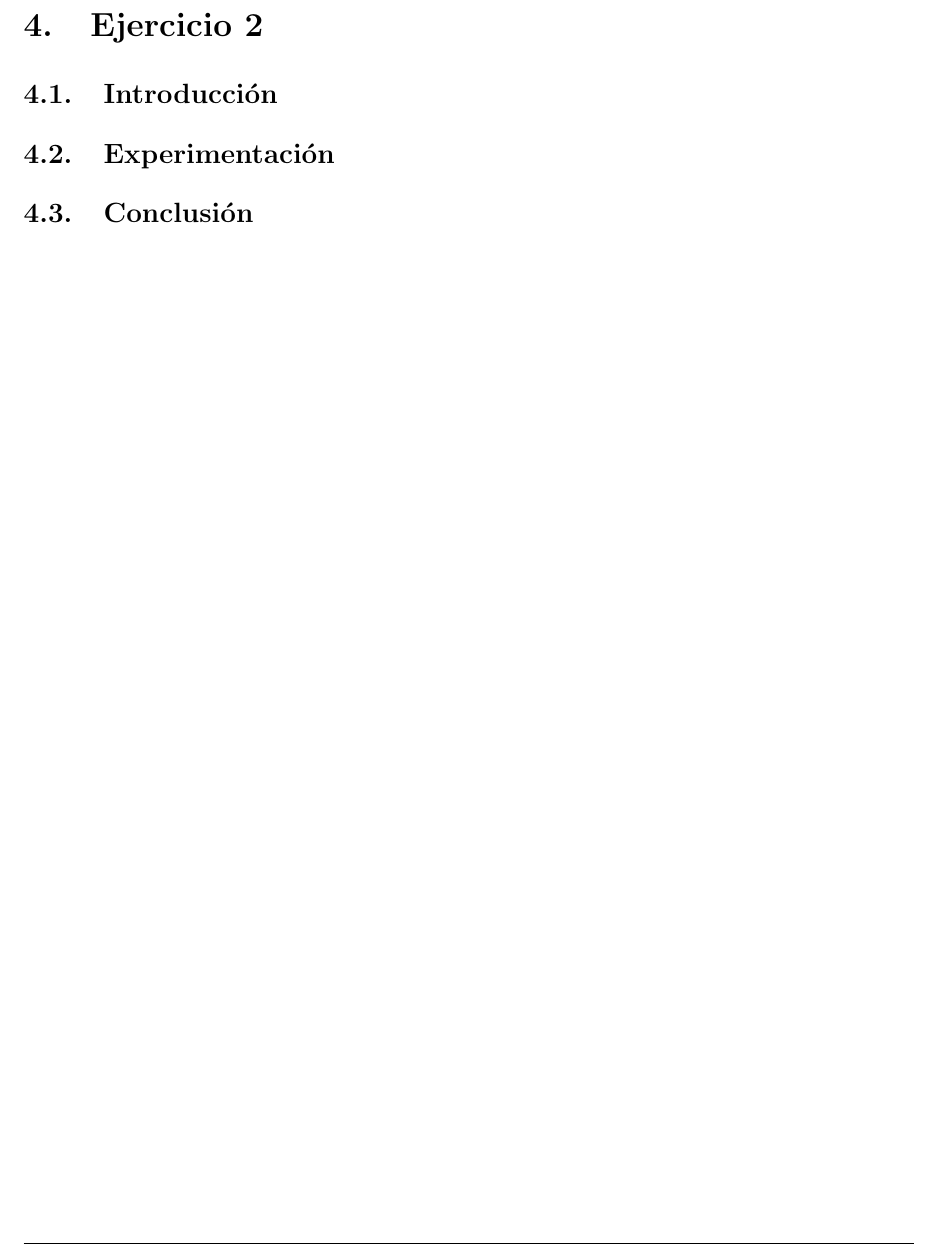
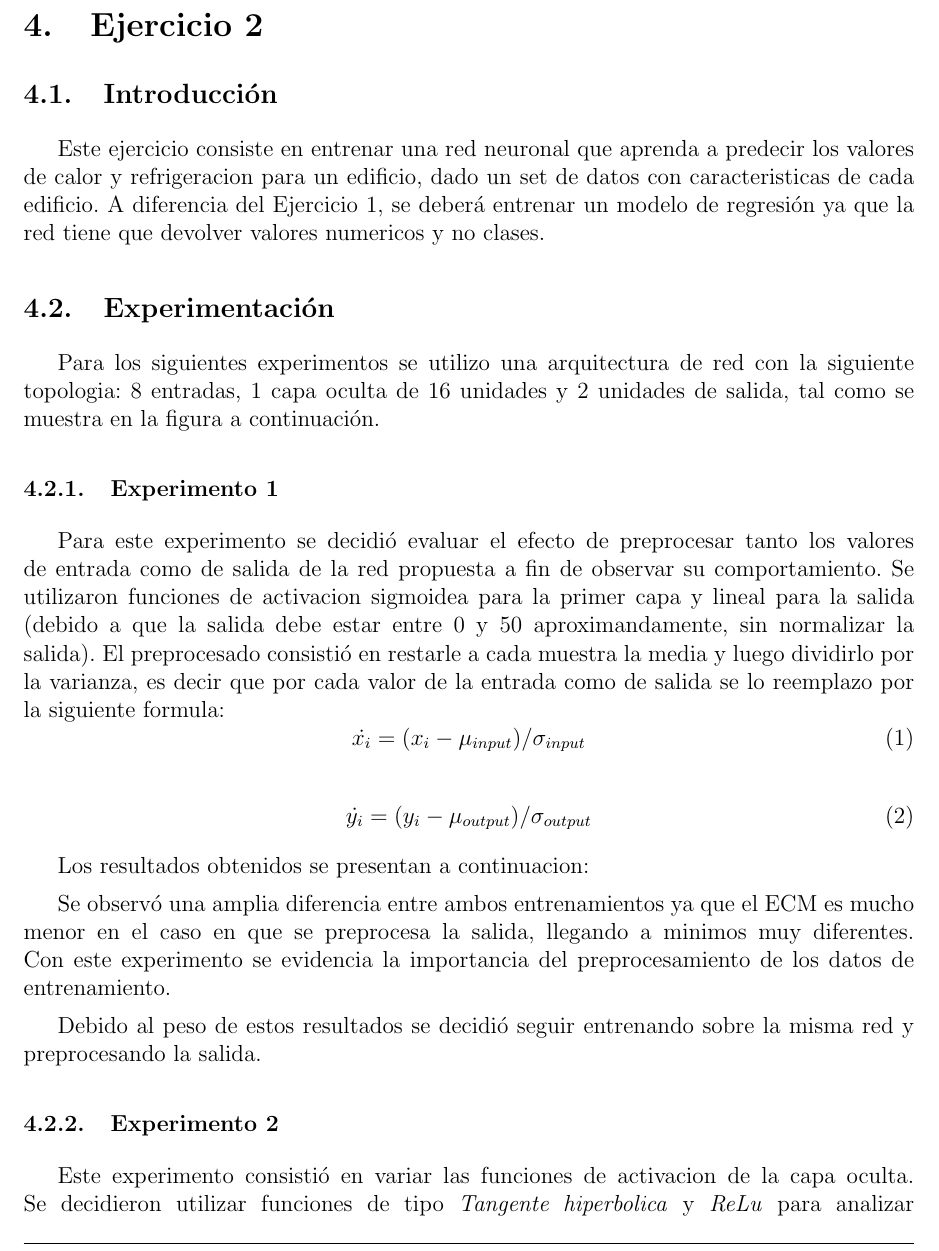
Before and after one commit to mcaravario/rn-tps, a LaTeX document (tp1/informe/informe.tex, which reads tp1/informe/ejercicio_2.tex): part of page 16 of 18 before the commit and part of page 16 of 21 after it, cut so that both start at the same text. Compiled offline with pdfLaTeX.

Commit message:
Avances en el informe del ejercicio 2

```diff
--- a/tp1/informe/ejercicio_2.tex
+++ b/tp1/informe/ejercicio_2.tex
@@ -1,6 +1,26 @@
 \section{Ejercicio 2}
 
 \subsection{Introducción}
+Este ejercicio consiste en entrenar una red neuronal que aprenda a predecir los valores de calor y refrigeracion para un edificio, dado un set de datos
+con caracteristicas de cada edificio. A diferencia del Ejercicio 1, se deberá entrenar un modelo de regresión ya que la red tiene que devolver valores
+numericos y no clases.
 
 \subsection{Experimentación}
+Para los siguientes experimentos se utilizo una arquitectura de red con la siguiente topologia: 8 entradas, 1 capa oculta de 16 unidades y 2 unidades de salida,
+tal como se muestra en la figura a continuación.
+%%%% GRAFICO
 
+\subsubsection{Experimento 1}
+Para este experimento se decidió evaluar el efecto de preprocesar tanto los valores de entrada como de salida de la red propuesta a fin de observar su
+comportamiento. Se utilizaron funciones de activacion sigmoidea para la primer capa y lineal para la salida (debido a que la salida debe estar entre 0 y 50 aproximandamente,
+ sin normalizar la salida). El preprocesado consistió en restarle a cada muestra la media y luego dividirlo por la varianza, es decir que por cada valor de la entrada
+como de salida se lo reemplazo por la siguiente formula:
+\begin{equation}
+  \dot{x_{i}} = (x_{i} - \mu_{input}) / \sigma_{input}
+\end{equation}
+
+\begin{equation}
+  \dot{y_{i}} = (y_{i} - \mu_{output}) / \sigma_{output}
+\end{equation}
+
+Los resultados obtenidos se presentan a continuacion:
@@ -6,0 +36,10 @@
+\end{figure}
+
+Se observó una amplia diferencia entre ambos entrenamientos ya que el ECM es mucho menor en el caso en que se preprocesa la salida, llegando
+a minimos muy diferentes. Con este experimento se evidencia la importancia del preprocesamiento de los datos de entrenamiento.
+
+Debido al peso de estos resultados se decidió seguir entrenando sobre la misma red y preprocesando la salida.
+
+\subsubsection{Experimento 2}
+Este experimento consistió en variar las funciones de activacion de la capa oculta. Se decidieron utilizar funciones de tipo \textit{Tangente hiperbolica} y \textit{ReLu}
+para analizar comportamientos y performance de la red. Los resultados que se obtuvieron fueron los siguientes:
```
Also changed, not shown: tp1/informe/ejercicio_2.tex (38 more changed lines).
